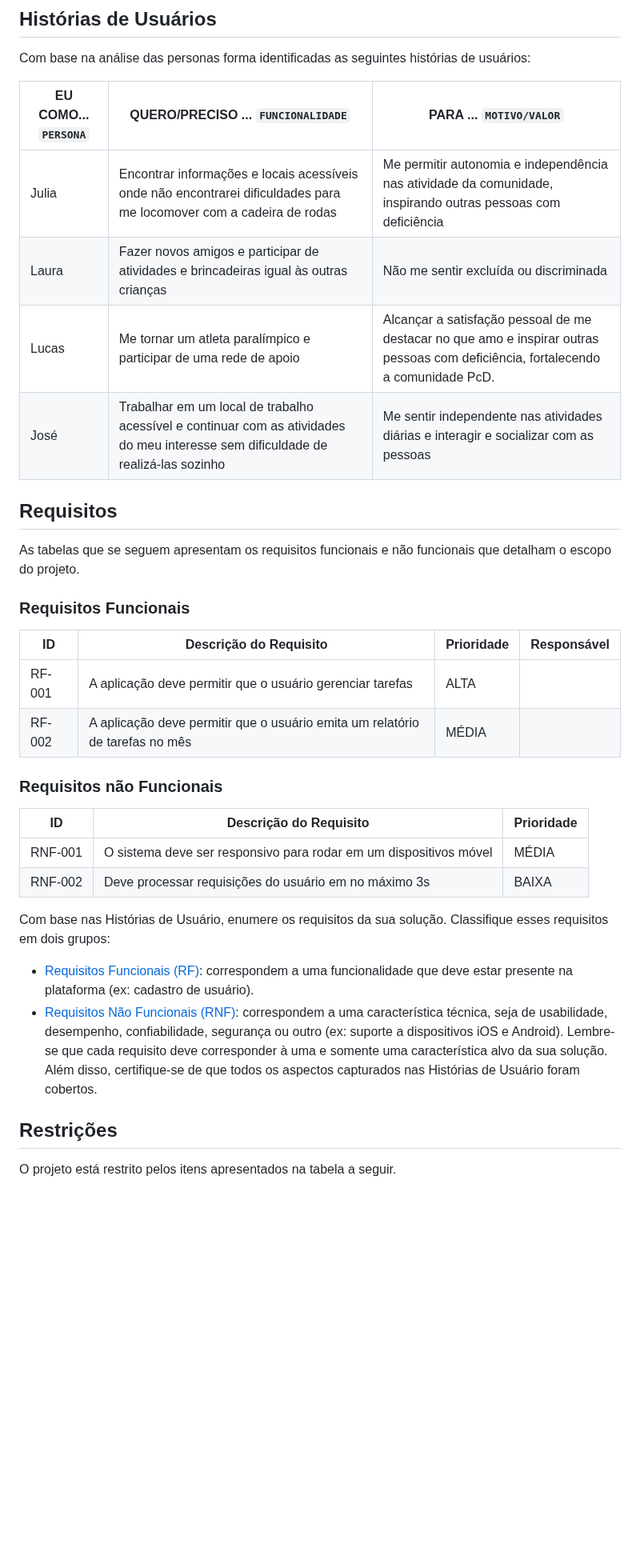
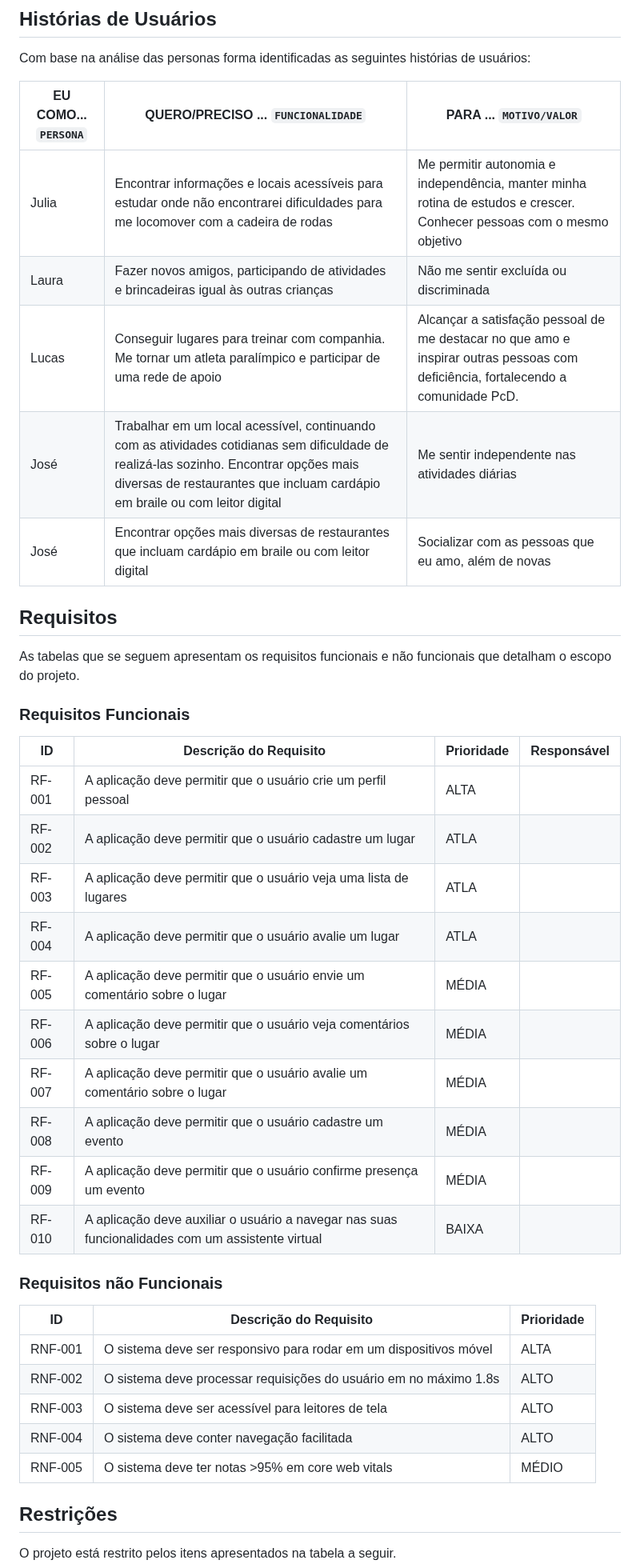
Before and after one commit to ICEI-PUC-Minas-PMV-SI/pmv-si-2023-2-pe1-t3-acessibilidade, a Markdown page: docs/especification.md, the part around one of its changes. Shown at 80% size. Drawn GitHub-style; blank space fills up the shorter version.

Commit message:
add requisitos

```diff
--- a/docs/especification.md
+++ b/docs/especification.md
@@ -131,10 +131,11 @@ Com base na análise das personas forma identificadas as seguintes histórias de
 
 |EU COMO... `PERSONA`| QUERO/PRECISO ... `FUNCIONALIDADE` |PARA ... `MOTIVO/VALOR`                 |
 |--------------------|------------------------------------|----------------------------------------|
-|Julia   | Encontrar informações e locais acessíveis onde não encontrarei dificuldades para me locomover com a cadeira de rodas | Me permitir autonomia e independência nas atividade da comunidade, inspirando outras pessoas com deficiência |
-|Laura        | Fazer novos amigos e participar de atividades e brincadeiras igual às outras crianças | Não me sentir excluída ou discriminada |
-| Lucas       | Me tornar um atleta paralímpico e participar de uma rede de apoio | Alcançar a satisfação pessoal de me destacar no que amo e inspirar outras pessoas com deficiência, fortalecendo a comunidade PcD. |
-| José        | Trabalhar em um local de trabalho acessível e continuar com as atividades do meu interesse sem dificuldade de realizá-las sozinho | Me sentir independente nas atividades diárias e interagir e socializar com as pessoas |
+|Julia   | Encontrar informações e locais acessíveis para estudar onde não encontrarei dificuldades para me locomover com a cadeira de rodas | Me permitir autonomia e independência, manter minha rotina de estudos e crescer. Conhecer pessoas com o mesmo objetivo |
+|Laura        | Fazer novos amigos, participando de atividades e brincadeiras igual às outras crianças | Não me sentir excluída ou discriminada |
+| Lucas       | Conseguir lugares para treinar com companhia. Me tornar um atleta paralímpico e participar de uma rede de apoio | Alcançar a satisfação pessoal de me destacar no que amo e inspirar outras pessoas com deficiência, fortalecendo a comunidade PcD. |
+| José        | Trabalhar em um local acessível, continuando com as atividades cotidianas sem dificuldade de realizá-las sozinho. Encontrar opções mais diversas de restaurantes que incluam cardápio em braile ou com leitor digital | Me sentir independente nas atividades diárias |
+| José        | Encontrar opções mais diversas de restaurantes que incluam cardápio em braile ou com leitor digital | Socializar com as pessoas que eu amo, além de novas |
 
 
 ## Requisitos
@@ -145,31 +146,27 @@ As tabelas que se seguem apresentam os requisitos funcionais e não funcionais q
 
 |ID    | Descrição do Requisito  | Prioridade | Responsável |
 |------|-----------------------------------------|----| ----|
-|RF-001| A aplicação deve permitir que o usuário gerenciar tarefas | ALTA |  |
-|RF-002| A aplicação deve permitir que o usuário emita um relatório de tarefas no mês   | MÉDIA | |
+|RF-001| A aplicação deve permitir que o usuário crie um perfil pessoal | ALTA |  |
+|RF-002| A aplicação deve permitir que o usuário cadastre um lugar | ATLA | |
+|RF-003| A aplicação deve permitir que o usuário veja uma lista de lugares | ATLA | |
+|RF-004| A aplicação deve permitir que o usuário avalie um lugar | ATLA | |
+|RF-005| A aplicação deve permitir que o usuário envie um comentário sobre o lugar | MÉDIA | |
+|RF-006| A aplicação deve permitir que o usuário veja comentários sobre o lugar | MÉDIA | |
+|RF-007| A aplicação deve permitir que o usuário avalie um comentário sobre o lugar | MÉDIA | |
+|RF-008| A aplicação deve permitir que o usuário cadastre um evento | MÉDIA | |
+|RF-009| A aplicação deve permitir que o usuário confirme presença um evento | MÉDIA | |
+|RF-010| A aplicação deve auxiliar o usuário a navegar nas suas funcionalidades com um assistente virtual | BAIXA | |
 
 
 ### Requisitos não Funcionais
 
 |ID     | Descrição do Requisito  |Prioridade |
 |-------|-------------------------|----|
-|RNF-001| O sistema deve ser responsivo para rodar em um dispositivos móvel | MÉDIA |
-|RNF-002| Deve processar requisições do usuário em no máximo 3s |  BAIXA |
-
-Com base nas Histórias de Usuário, enumere os requisitos da sua solução. Classifique esses requisitos em dois grupos:
-
-- [Requisitos Funcionais
- (RF)](https://pt.wikipedia.org/wiki/Requisito_funcional):
- correspondem a uma funcionalidade que deve estar presente na
-  plataforma (ex: cadastro de usuário).
-- [Requisitos Não Funcionais
-  (RNF)](https://pt.wikipedia.org/wiki/Requisito_n%C3%A3o_funcional):
-  correspondem a uma característica técnica, seja de usabilidade,
-  desempenho, confiabilidade, segurança ou outro (ex: suporte a
-  dispositivos iOS e Android).
-Lembre-se que cada requisito deve corresponder à uma e somente uma
-característica alvo da sua solução. Além disso, certifique-se de que
-todos os aspectos capturados nas Histórias de Usuário foram cobertos.
+|RNF-001| O sistema deve ser responsivo para rodar em um dispositivos móvel | ALTA |
+|RNF-002| O sistema deve processar requisições do usuário em no máximo 1.8s | ALTO |
+|RNF-003| O sistema deve ser acessível para leitores de tela | ALTO |
+|RNF-004| O sistema deve conter navegação facilitada | ALTO |
+|RNF-005| O sistema deve ter notas >95% em core web vitals | MÉDIO |
 
 ## Restrições
 
```
Also changed, not shown: other parts of docs/especification.md (+2 -4 lines).
